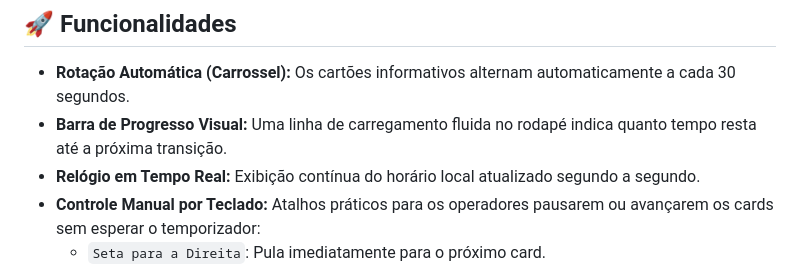
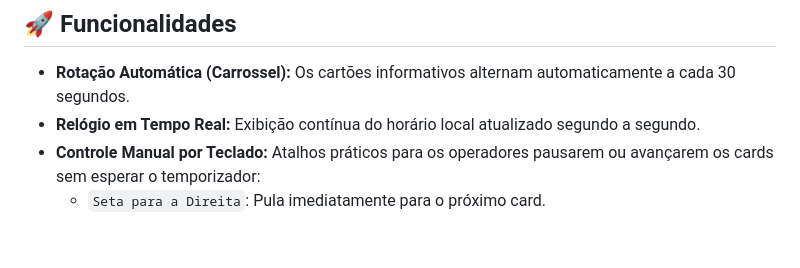
Before and after one commit to natanga00/phprime, a Markdown page: README.md, the part around the change. GitHub-like rendering; blank space fills up the shorter version.

Commit message:
atualização readme.md

```diff
--- a/README.md
+++ b/README.md
@@ -7,7 +7,6 @@ Um painel de visualização de dados projetado para otimizar o dia a dia da equi
 ## 🚀 Funcionalidades
 
 - **Rotação Automática (Carrossel):** Os cartões informativos alternam automaticamente a cada 30 segundos.
-- **Barra de Progresso Visual:** Uma linha de carregamento fluida no rodapé indica quanto tempo resta até a próxima transição.
 - **Relógio em Tempo Real:** Exibição contínua do horário local atualizado segundo a segundo.
 - **Controle Manual por Teclado:** Atalhos práticos para os operadores pausarem ou avançarem os cards sem esperar o temporizador:
   - `Seta para a Direita`: Pula imediatamente para o próximo card.
```
